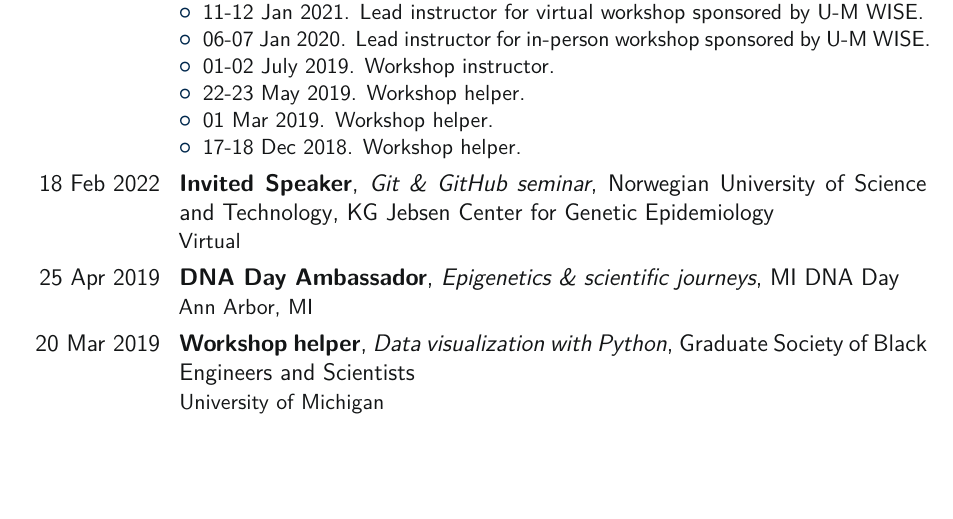
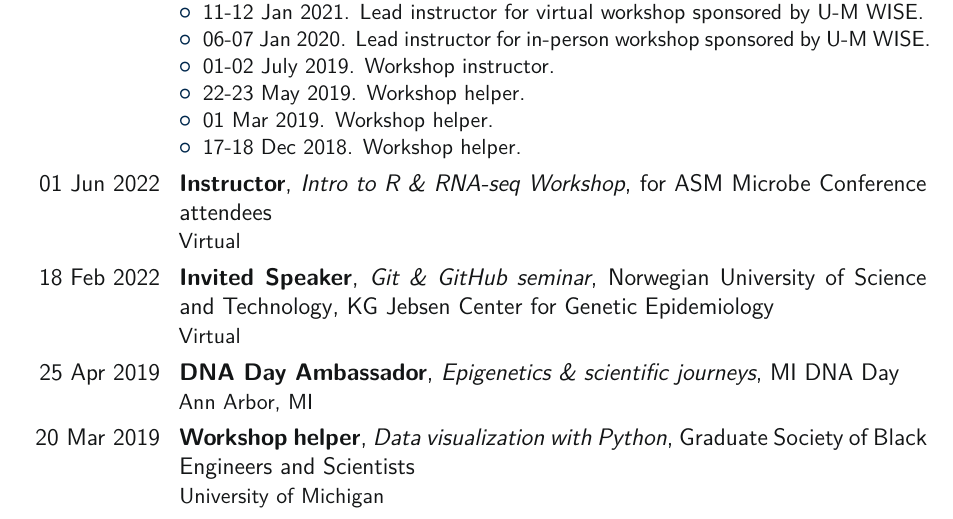
Before and after one commit to kelly-sovacool/latex-cv, a LaTeX CV (cv_KLS.tex): part of page 3 of 6, cut so that both start at the same text, the shorter picture padded with empty space. The pictures show the PDF file docs/cv_KLS.pdf that the author committed with the source.

Commit message:
Update ASM RNAseq workshop

```diff
--- a/cv_KLS.tex
+++ b/cv_KLS.tex
@@ -214,7 +214,7 @@
 \end{itemize}
 }
 
-%\cventry{09 Jun 2022}{Instructor}{Intro to R \& RNA-seq Workshop}{ASM Microbe Conference}{}{Washington, DC}
+\cventry{01 Jun 2022}{Instructor}{Intro to R \& RNA-seq Workshop}{for ASM Microbe Conference attendees}{}{Virtual}
 
 \cventry{18 Feb 2022}{Invited Speaker}{Git \& GitHub seminar}{Norwegian University of Science and Technology}{KG Jebsen Center for Genetic Epidemiology}{Virtual}
 
```
Also changed, not shown: docs/cv_KLS.pdf.
